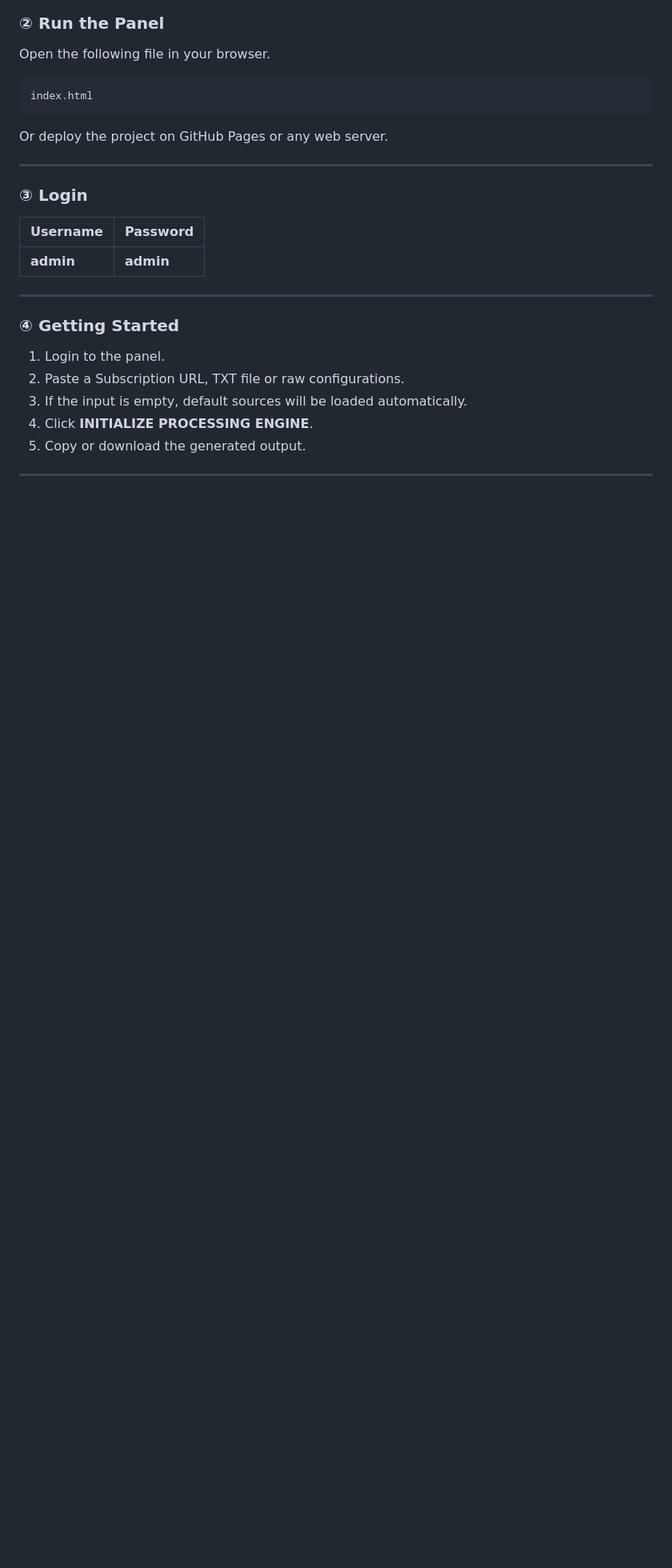
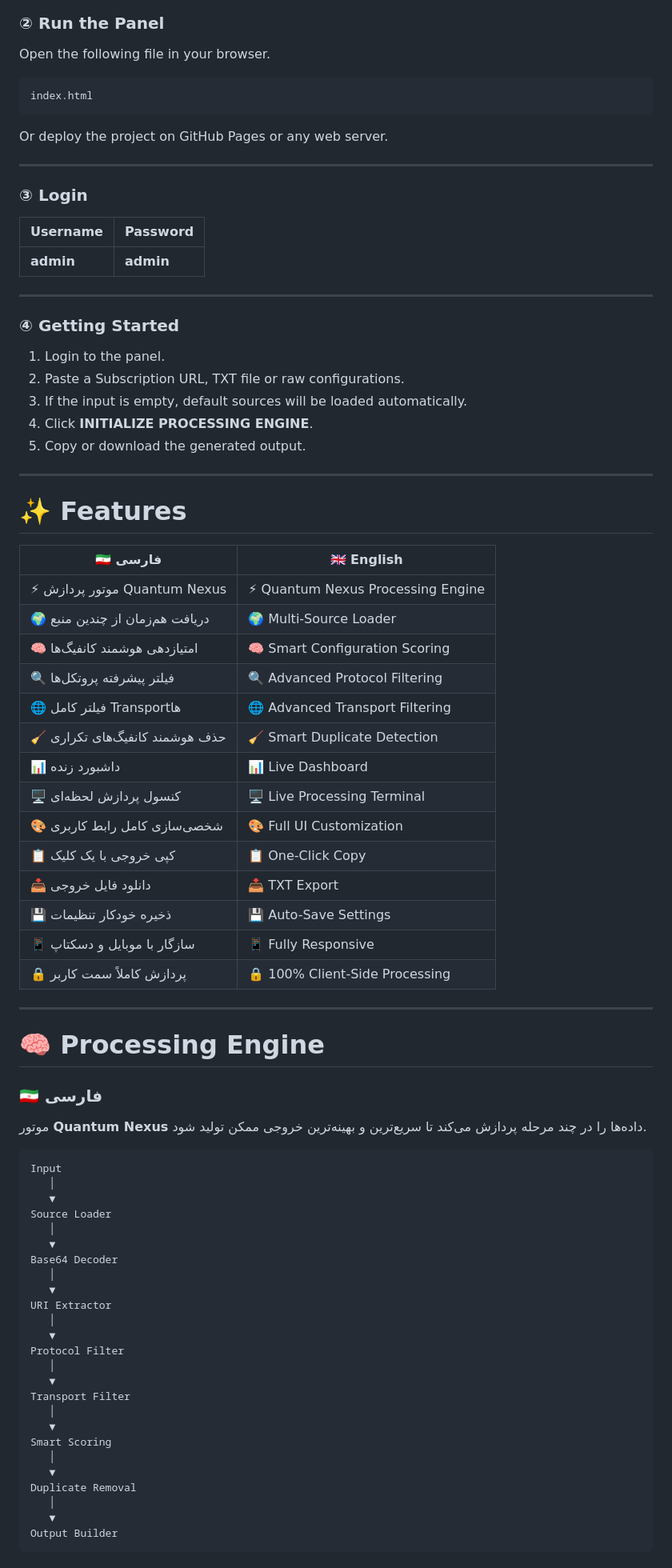
Before and after one commit to matinejlali5-cell/Matin-Tech, a Markdown page: README.md, the part around one of its changes. Shown at 80% size. GitHub-like rendering; blank space fills up the shorter version.

````diff
--- a/README.md
+++ b/README.md
@@ -133,3 +133,58 @@ Or deploy the project on GitHub Pages or any web server.
 5. Copy or download the generated output.
 
 ---
+# ✨ Features
+
+| 🇮🇷 فارسی | 🇬🇧 English |
+|-----------|------------|
+| ⚡ موتور پردازش Quantum Nexus | ⚡ Quantum Nexus Processing Engine |
+| 🌍 دریافت هم‌زمان از چندین منبع | 🌍 Multi-Source Loader |
+| 🧠 امتیازدهی هوشمند کانفیگ‌ها | 🧠 Smart Configuration Scoring |
+| 🔍 فیلتر پیشرفته پروتکل‌ها | 🔍 Advanced Protocol Filtering |
+| 🌐 فیلتر کامل Transportها | 🌐 Advanced Transport Filtering |
+| 🧹 حذف هوشمند کانفیگ‌های تکراری | 🧹 Smart Duplicate Detection |
+| 📊 داشبورد زنده | 📊 Live Dashboard |
+| 🖥 کنسول پردازش لحظه‌ای | 🖥 Live Processing Terminal |
+| 🎨 شخصی‌سازی کامل رابط کاربری | 🎨 Full UI Customization |
+| 📋 کپی خروجی با یک کلیک | 📋 One-Click Copy |
+| 📥 دانلود فایل خروجی | 📥 TXT Export |
+| 💾 ذخیره خودکار تنظیمات | 💾 Auto-Save Settings |
+| 📱 سازگار با موبایل و دسکتاپ | 📱 Fully Responsive |
+| 🔒 پردازش کاملاً سمت کاربر | 🔒 100% Client-Side Processing |
+
+---
+
+# 🧠 Processing Engine
+
+### 🇮🇷 فارسی
+
+موتور **Quantum Nexus** داده‌ها را در چند مرحله پردازش می‌کند تا سریع‌ترین و بهینه‌ترین خروجی ممکن تولید شود.
+
+```text
+Input
+   │
+   ▼
+Source Loader
+   │
+   ▼
+Base64 Decoder
+   │
+   ▼
+URI Extractor
+   │
+   ▼
+Protocol Filter
+   │
+   ▼
+Transport Filter
+   │
+   ▼
+Smart Scoring
+   │
+   ▼
+Duplicate Removal
+   │
+   ▼
+Output Builder
+```
+
````
Also changed, not shown: other parts of README.md (+92 -0 lines).
